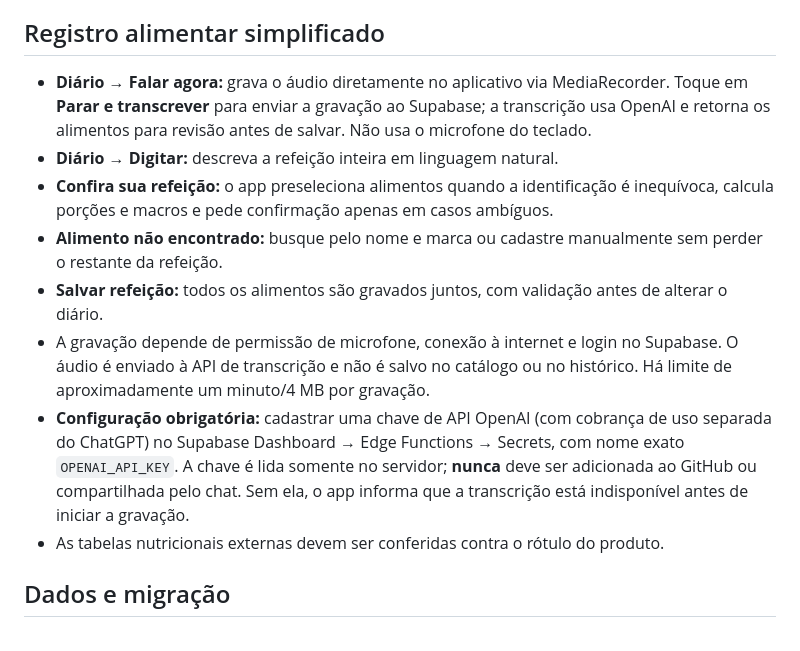
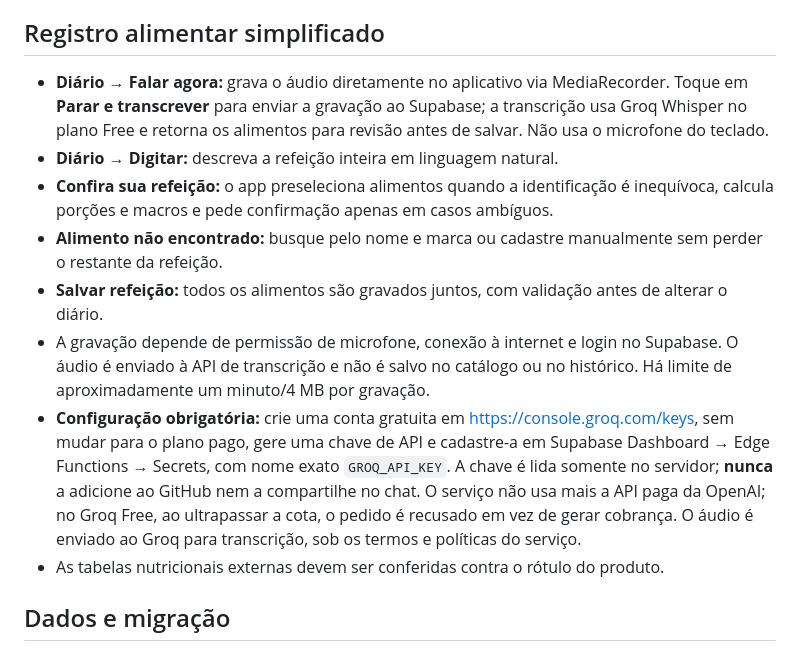
Before and after one commit to sbarboza0811/testotracker, a Markdown page: README.md, the part around the change. Drawn GitHub-style.

Commit message:
feat: configure Groq free voice transcription instead of paid OpenAI API

```diff
--- a/README.md
+++ b/README.md
@@ -18,13 +18,13 @@ Os dados nutricionais iniciais são **estimativas por 100 g**, para fins de plan
 
 ## Registro alimentar simplificado
 
-- **Diário → Falar agora:** grava o áudio diretamente no aplicativo via MediaRecorder. Toque em **Parar e transcrever** para enviar a gravação ao Supabase; a transcrição usa OpenAI e retorna os alimentos para revisão antes de salvar. Não usa o microfone do teclado.
+- **Diário → Falar agora:** grava o áudio diretamente no aplicativo via MediaRecorder. Toque em **Parar e transcrever** para enviar a gravação ao Supabase; a transcrição usa Groq Whisper no plano Free e retorna os alimentos para revisão antes de salvar. Não usa o microfone do teclado.
 - **Diário → Digitar:** descreva a refeição inteira em linguagem natural.
 - **Confira sua refeição:** o app preseleciona alimentos quando a identificação é inequívoca, calcula porções e macros e pede confirmação apenas em casos ambíguos.
 - **Alimento não encontrado:** busque pelo nome e marca ou cadastre manualmente sem perder o restante da refeição.
 - **Salvar refeição:** todos os alimentos são gravados juntos, com validação antes de alterar o diário.
 - A gravação depende de permissão de microfone, conexão à internet e login no Supabase. O áudio é enviado à API de transcrição e não é salvo no catálogo ou no histórico. Há limite de aproximadamente um minuto/4 MB por gravação.
-- **Configuração obrigatória:** cadastrar uma chave de API OpenAI (com cobrança de uso separada do ChatGPT) no Supabase Dashboard → Edge Functions → Secrets, com nome exato `OPENAI_API_KEY`. A chave é lida somente no servidor; **nunca** deve ser adicionada ao GitHub ou compartilhada pelo chat. Sem ela, o app informa que a transcrição está indisponível antes de iniciar a gravação.
+- **Configuração obrigatória:** crie uma conta gratuita em https://console.groq.com/keys, sem mudar para o plano pago, gere uma chave de API e cadastre-a em Supabase Dashboard → Edge Functions → Secrets, com nome exato `GROQ_API_KEY`. A chave é lida somente no servidor; **nunca** a adicione ao GitHub nem a compartilhe no chat. O serviço não usa mais a API paga da OpenAI; no Groq Free, ao ultrapassar a cota, o pedido é recusado em vez de gerar cobrança. O áudio é enviado ao Groq para transcrição, sob os termos e políticas do serviço.
 - As tabelas nutricionais externas devem ser conferidas contra o rótulo do produto.
 
 ## Dados e migração
```
